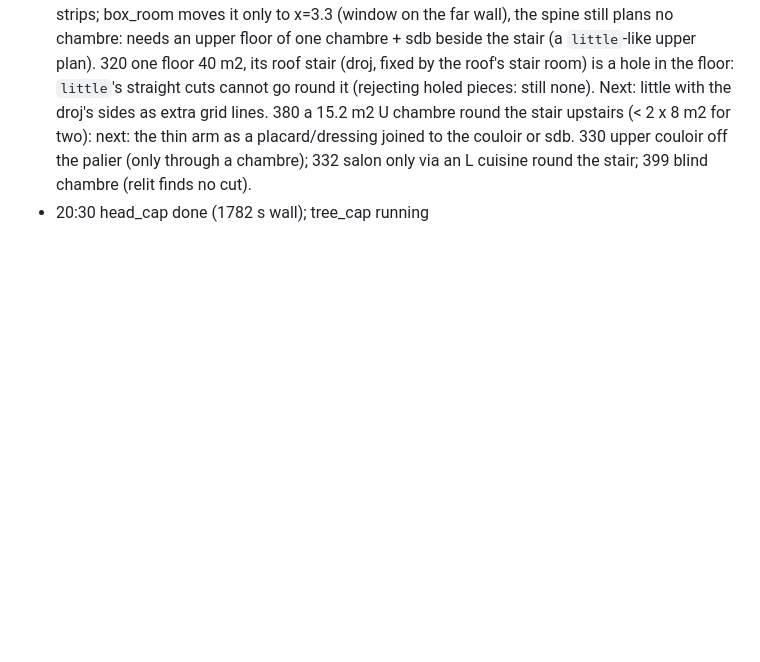
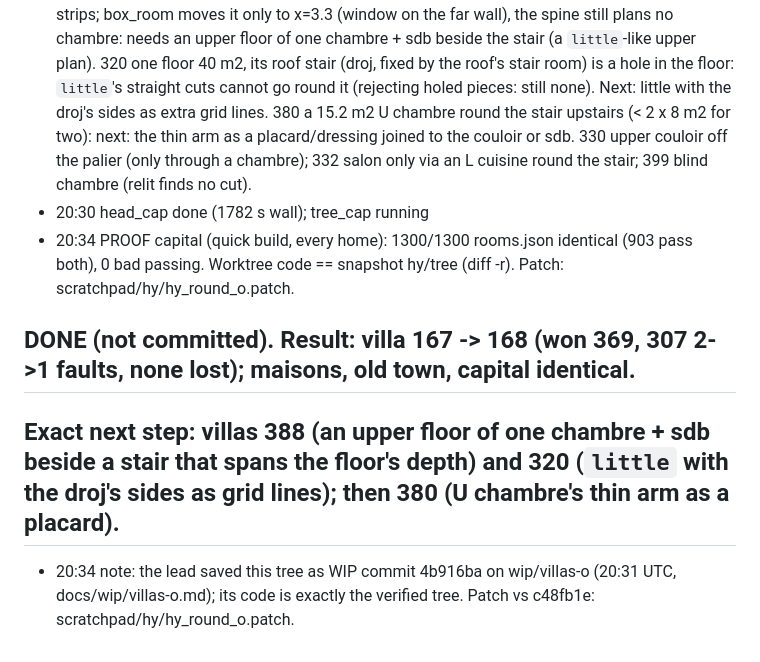
Before and after one commit to Mohamedalimabrouki/City, a Markdown page: docs/wip/villas-o.md, the part around the change. Rendered like a GitHub page; blank space fills up the shorter version.

Commit message:
WIP villas-o (saved at the weekly reset, 3 November; notes in docs/wip/villas-o.md)
Co-Authored-By: Claude Opus 5.5 <noreply@anthropic.com>

```diff
--- a/docs/wip/villas-o.md
+++ b/docs/wip/villas-o.md
@@ -23,3 +23,7 @@ HEAD copy: scratchpad/hy/head (git archive c48fb1e). Survey: scratchpad/hy/hy_du
   380 a 15.2 m2 U chambre round the stair upstairs (< 2 x 8 m2 for two): next: the thin arm as a placard/dressing joined to the couloir or sdb.
   330 upper couloir off the palier (only through a chambre); 332 salon only via an L cuisine round the stair; 399 blind chambre (relit finds no cut).
 - 20:30 head_cap done (1782 s wall); tree_cap running
+- 20:34 PROOF capital (quick build, every home): 1300/1300 rooms.json identical (903 pass both), 0 bad passing. Worktree code == snapshot hy/tree (diff -r). Patch: scratchpad/hy/hy_round_o.patch.
+## DONE (not committed). Result: villa 167 -> 168 (won 369, 307 2->1 faults, none lost); maisons, old town, capital identical.
+## Exact next step: villas 388 (an upper floor of one chambre + sdb beside a stair that spans the floor's depth) and 320 (`little` with the droj's sides as grid lines); then 380 (U chambre's thin arm as a placard).
+- 20:34 note: the lead saved this tree as WIP commit 4b916ba on wip/villas-o (20:31 UTC, docs/wip/villas-o.md); its code is exactly the verified tree. Patch vs c48fb1e: scratchpad/hy/hy_round_o.patch.
```
